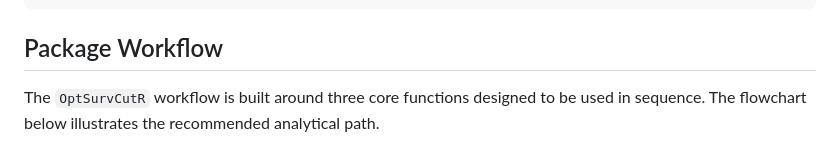
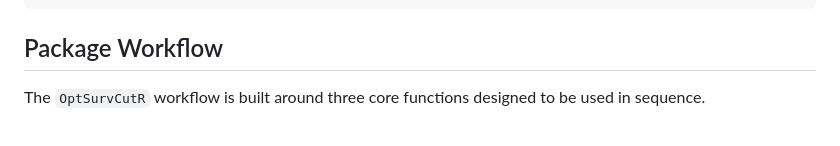
Before and after one commit to paytonyau/OptSurvCutR, a Markdown page: README.md, the part around the change printed below. GitHub-like rendering.

```diff
--- a/README.md
+++ b/README.md
@@ -73,5 +70,5 @@ plot(multi_cut_result, type = "outcome")
 
 ## Package Workflow
 
-The `OptSurvCutR` workflow is built around three core functions designed to be used in sequence. The flowchart below illustrates the recommended analytical path.
+The `OptSurvCutR` workflow is built around three core functions designed to be used in sequence.
 
```
Also changed, not shown: other parts of README.md (+1 -17 lines).
